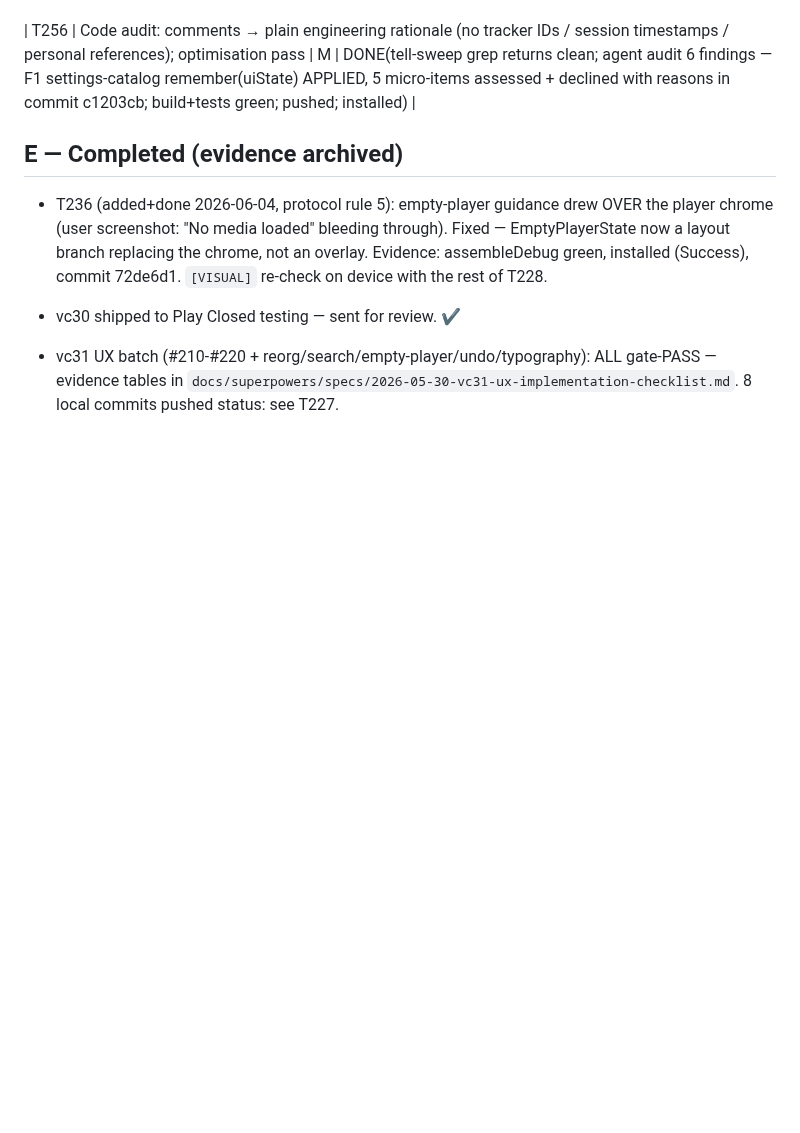
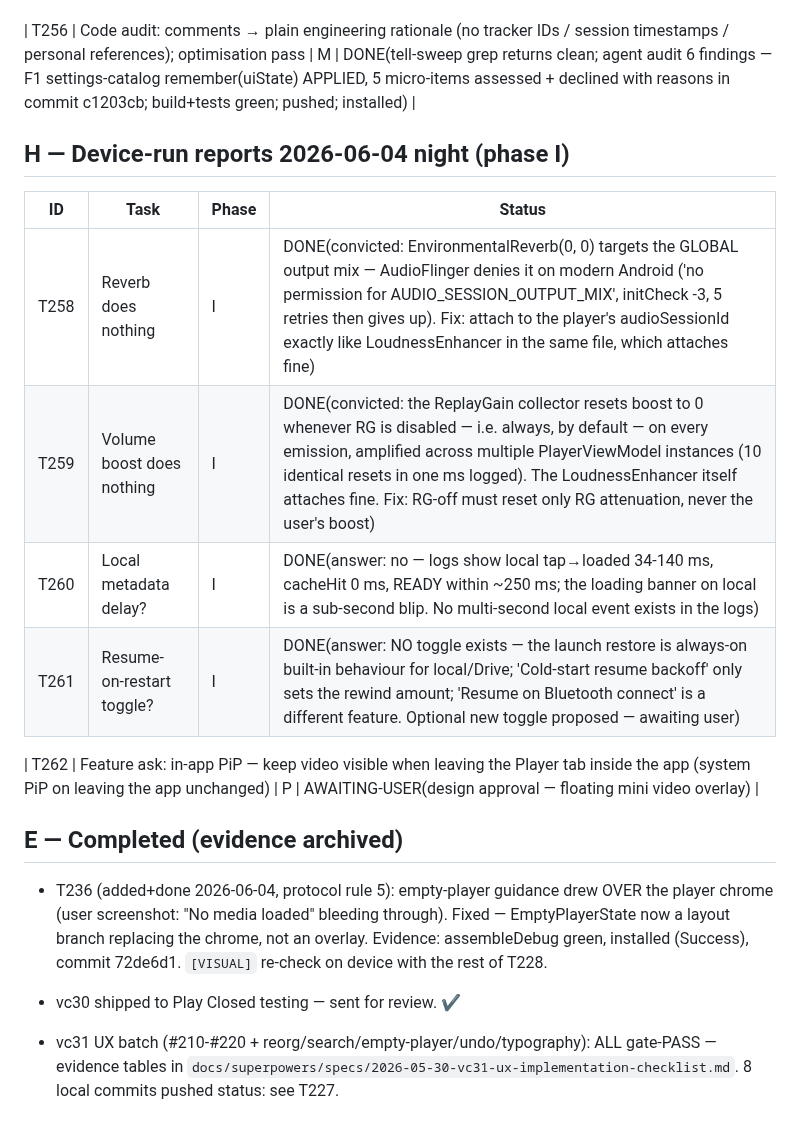
Before and after one commit to EmperorKabir/Power-Media-Player, a Markdown page: TASKS.md, the part around the change. Rendered like a GitHub page; blank space fills up the shorter version.

Commit message:
docs(ledger): T258-T261 verdicts (reverb OUTPUT_MIX denial; RG collector stomps boost; local metadata fine; no resume toggle exists); T262 in-app PiP ask

```diff
--- a/TASKS.md
+++ b/TASKS.md
@@ -92,6 +92,17 @@ Legend: phase I=investigate, P=plan, M=implement, V=verify-on-device.
 
 | T256 | Code audit: comments → plain engineering rationale (no tracker IDs / session timestamps / personal references); optimisation pass | M | DONE(tell-sweep grep returns clean; agent audit 6 findings — F1 settings-catalog remember(uiState) APPLIED, 5 micro-items assessed + declined with reasons in commit c1203cb; build+tests green; pushed; installed) |
 
+## H — Device-run reports 2026-06-04 night (phase I)
+
+| ID | Task | Phase | Status |
+|----|------|-------|--------|
+| T258 | Reverb does nothing | I | DONE(convicted: EnvironmentalReverb(0, 0) targets the GLOBAL output mix — AudioFlinger denies it on modern Android ('no permission for AUDIO_SESSION_OUTPUT_MIX', initCheck -3, 5 retries then gives up). Fix: attach to the player's audioSessionId exactly like LoudnessEnhancer in the same file, which attaches fine) |
+| T259 | Volume boost does nothing | I | DONE(convicted: the ReplayGain collector resets boost to 0 whenever RG is disabled — i.e. always, by default — on every emission, amplified across multiple PlayerViewModel instances (10 identical resets in one ms logged). The LoudnessEnhancer itself attaches fine. Fix: RG-off must reset only RG attenuation, never the user's boost) |
+| T260 | Local metadata delay? | I | DONE(answer: no — logs show local tap→loaded 34-140 ms, cacheHit 0 ms, READY within ~250 ms; the loading banner on local is a sub-second blip. No multi-second local event exists in the logs) |
+| T261 | Resume-on-restart toggle? | I | DONE(answer: NO toggle exists — the launch restore is always-on built-in behaviour for local/Drive; 'Cold-start resume backoff' only sets the rewind amount; 'Resume on Bluetooth connect' is a different feature. Optional new toggle proposed — awaiting user) |
+
+| T262 | Feature ask: in-app PiP — keep video visible when leaving the Player tab inside the app (system PiP on leaving the app unchanged) | P | AWAITING-USER(design approval — floating mini video overlay) |
+
 ## E — Completed (evidence archived)
 
 - T236 (added+done 2026-06-04, protocol rule 5): empty-player guidance drew OVER
```
